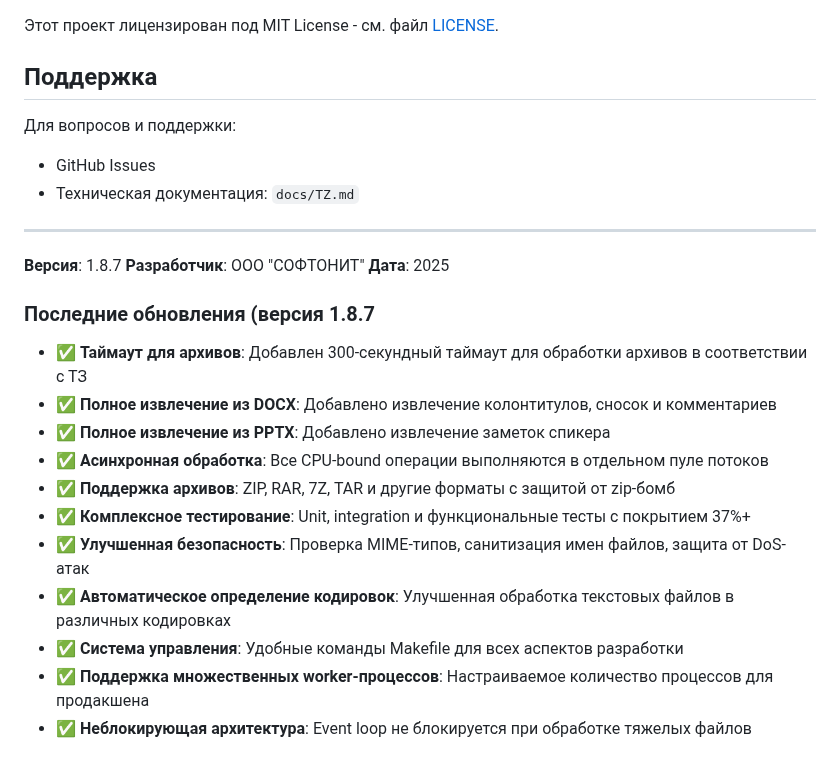
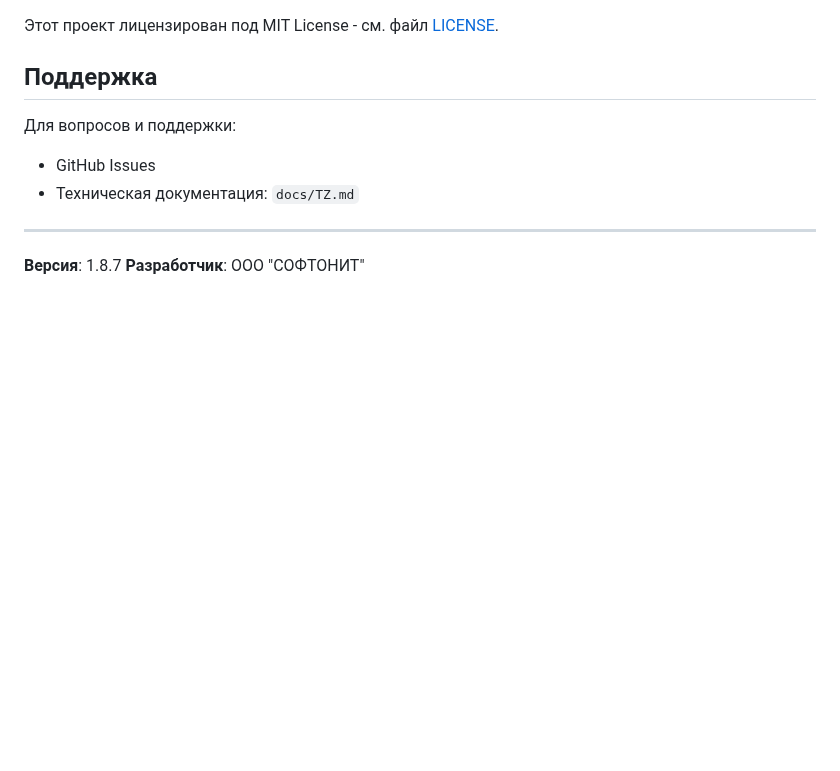
Before and after one commit to Diversus23/extract-text, a Markdown page: README.md, the part around the change. GitHub-like rendering; blank space fills up the shorter version.

Commit message:
feat: обновление информации в README.md
Удалены устаревшие записи о последних обновлениях версии 1.8.7 из README.md, что улучшает актуальность документации.

```diff
--- a/README.md
+++ b/README.md
@@ -668,18 +668,3 @@ curl -X POST -F "file=@tests/test.txt" http://localhost:7555/v1/extract/
 
 **Версия**: 1.8.7
 **Разработчик**: ООО "СОФТОНИТ"
-**Дата**: 2025
-
-### Последние обновления (версия 1.8.7
-
-- ✅ **Таймаут для архивов**: Добавлен 300-секундный таймаут для обработки архивов в соответствии с ТЗ
-- ✅ **Полное извлечение из DOCX**: Добавлено извлечение колонтитулов, сносок и комментариев
-- ✅ **Полное извлечение из PPTX**: Добавлено извлечение заметок спикера
-- ✅ **Асинхронная обработка**: Все CPU-bound операции выполняются в отдельном пуле потоков
-- ✅ **Поддержка архивов**: ZIP, RAR, 7Z, TAR и другие форматы с защитой от zip-бомб
-- ✅ **Комплексное тестирование**: Unit, integration и функциональные тесты с покрытием 37%+
-- ✅ **Улучшенная безопасность**: Проверка MIME-типов, санитизация имен файлов, защита от DoS-атак
-- ✅ **Автоматическое определение кодировок**: Улучшенная обработка текстовых файлов в различных кодировках
-- ✅ **Система управления**: Удобные команды Makefile для всех аспектов разработки
-- ✅ **Поддержка множественных worker-процессов**: Настраиваемое количество процессов для продакшена
-- ✅ **Неблокирующая архитектура**: Event loop не блокируется при обработке тяжелых файлов
```
